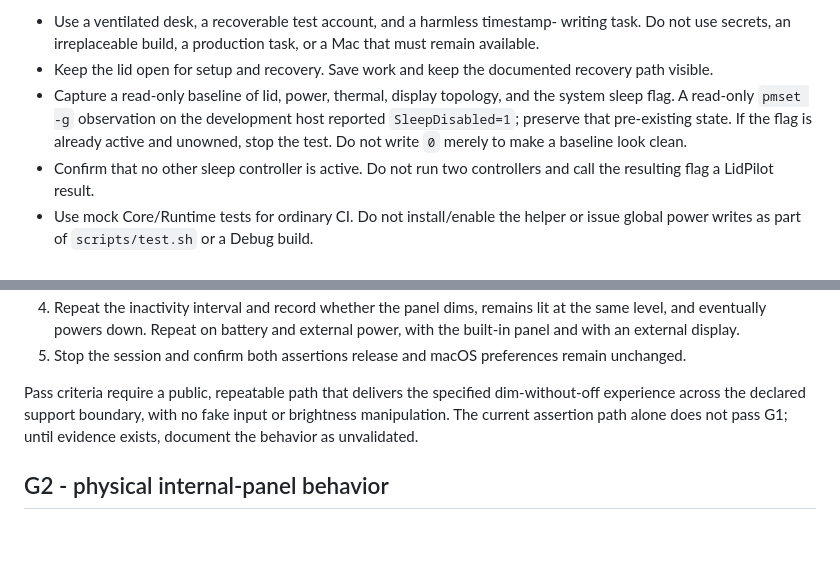
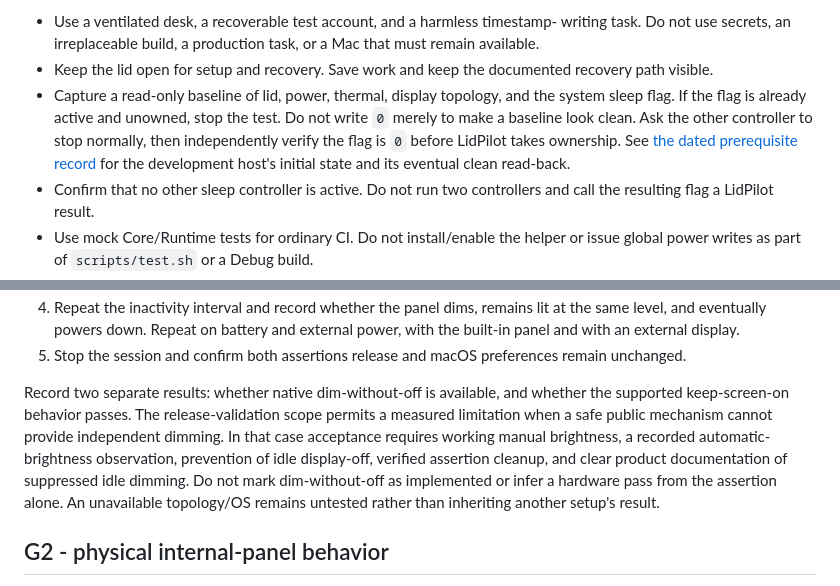
Before and after one commit to Marios1111/lidpilot, a Markdown page: docs/HARDWARE_VALIDATION.md, 2 parts joined by grey strips. Drawn GitHub-style; blank space fills up the shorter version.

Commit message:
docs(validation): separate dimming limits from display acceptance

```diff
--- a/docs/HARDWARE_VALIDATION.md
+++ b/docs/HARDWARE_VALIDATION.md
@@ -35,10 +35,12 @@ Before a real-machine run:
 - Keep the lid open for setup and recovery. Save work and keep the documented
   recovery path visible.
 - Capture a read-only baseline of lid, power, thermal, display topology, and
-  the system sleep flag. A read-only `pmset -g` observation on the development
-  host reported `SleepDisabled=1`; preserve that pre-existing state. If the
+  the system sleep flag. If the
   flag is already active and unowned, stop the test. Do not write `0` merely to
-  make a baseline look clean.
+  make a baseline look clean. Ask the other controller to stop normally, then
+  independently verify the flag is `0` before LidPilot takes ownership. See
+  [the dated prerequisite record](validation/2026-09-21-prerequisites.md) for
+  the development host's initial state and its eventual clean read-back.
 - Confirm that no other sleep controller is active. Do not run two controllers
   and call the resulting flag a LidPilot result.
 - Use mock Core/Runtime tests for ordinary CI. Do not install/enable the helper
@@ -77,10 +79,15 @@ Opt-in procedure:
 5. Stop the session and confirm both assertions release and macOS preferences
    remain unchanged.
 
-Pass criteria require a public, repeatable path that delivers the specified
-   dim-without-off experience across the declared support boundary, with no
-   fake input or brightness manipulation. The current assertion path alone does
-   not pass G1; until evidence exists, document the behavior as unvalidated.
+Record two separate results: whether native dim-without-off is available, and
+whether the supported keep-screen-on behavior passes. The release-validation
+scope permits a measured limitation when a safe public mechanism cannot
+provide independent dimming. In that case acceptance requires working manual
+brightness, a recorded automatic-brightness observation, prevention of idle
+display-off, verified assertion cleanup, and clear product documentation of
+suppressed idle dimming. Do not mark dim-without-off as implemented or infer a
+hardware pass from the assertion alone. An unavailable topology/OS remains
+untested rather than inheriting another setup's result.
 
 ## G2 - physical internal-panel behavior
 
```
